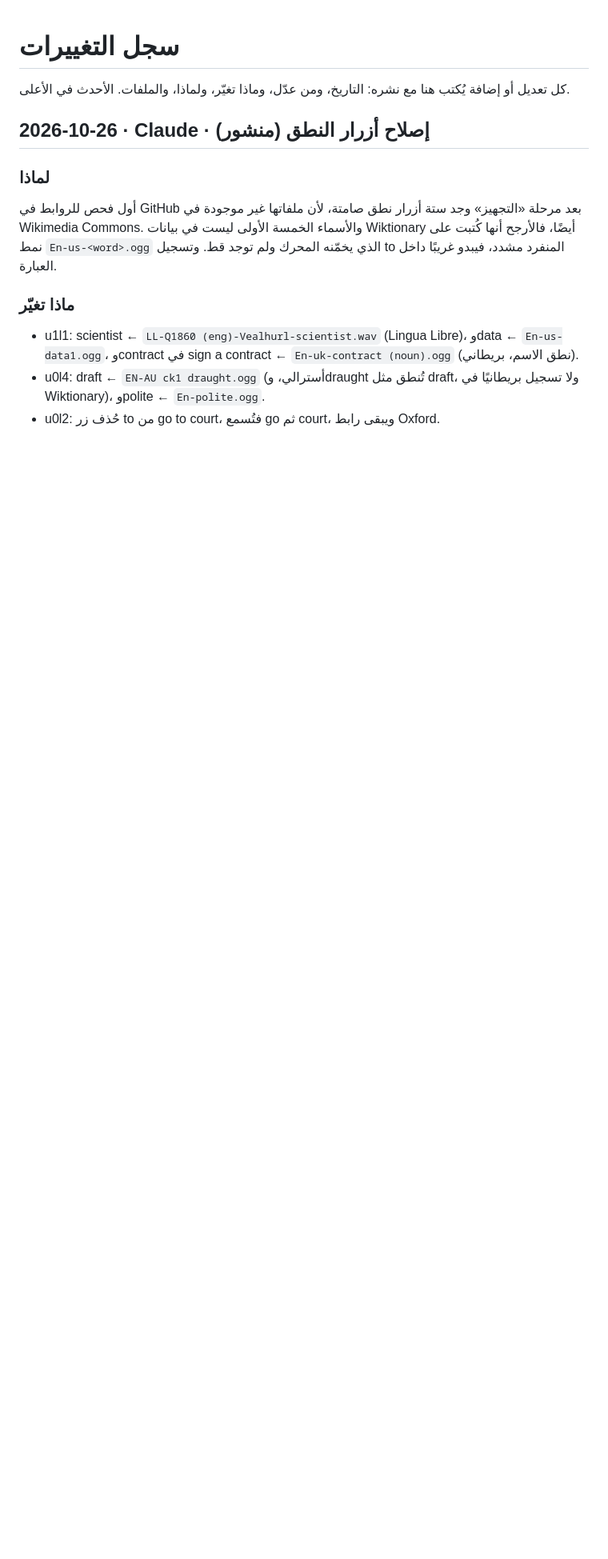
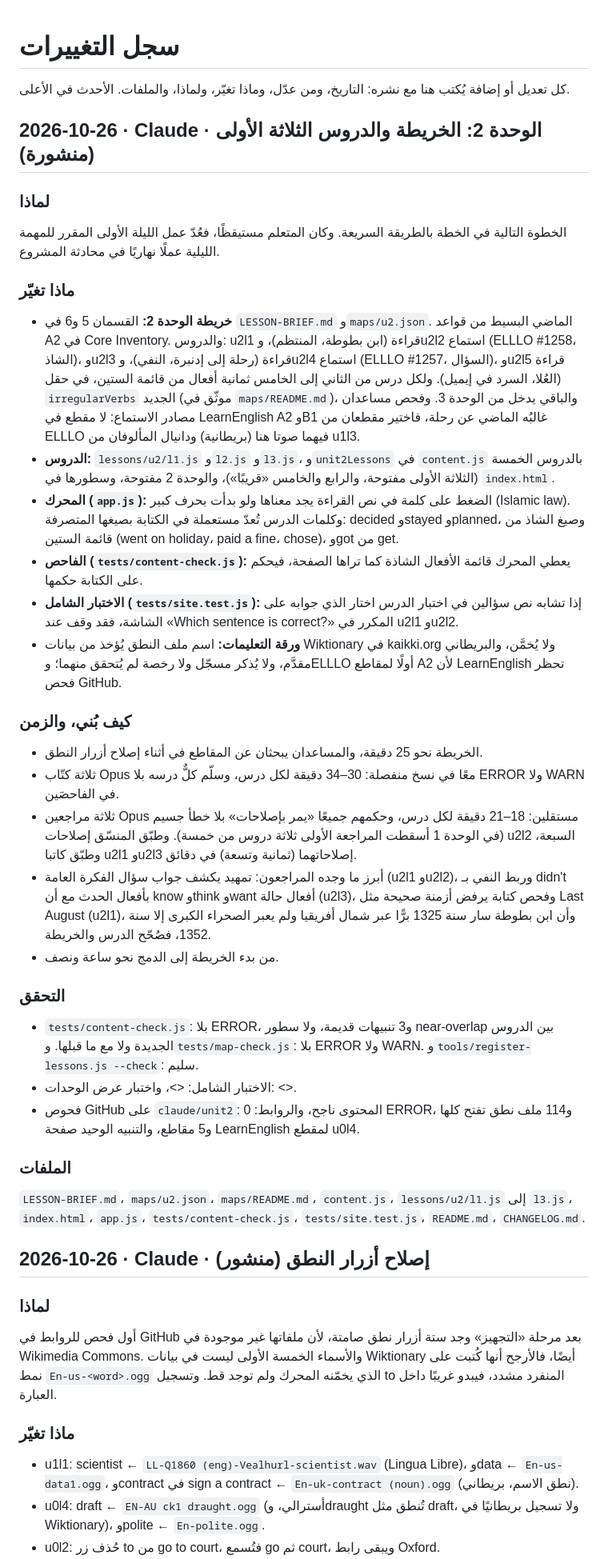
Before and after one commit to vua5l/Engl-pass, a Markdown page: CHANGELOG.md, the part around the change. Shown at 80% size. Drawn GitHub-style; blank space fills up the shorter version.

Commit message:
سجل التغييرات: الوحدة 2 (تُكمل نتائج الاختبار الشامل)
Co-Authored-By: Claude Opus 5.5 <noreply@anthropic.com>
Claude-Session: https://claude.ai/code/session_01GA3Di2T5opD52PdT1AoA7R

```diff
--- a/CHANGELOG.md
+++ b/CHANGELOG.md
@@ -1,6 +1,34 @@
 # سجل التغييرات
 
 كل تعديل أو إضافة يُكتب هنا مع نشره: التاريخ، ومن عدّل، وماذا تغيّر، ولماذا، والملفات. الأحدث في الأعلى.
+
+## 2026-10-26 · Claude · الوحدة 2: الخريطة والدروس الثلاثة الأولى (منشورة)
+
+### لماذا
+الخطوة التالية في الخطة بالطريقة السريعة. وكان المتعلم مستيقظًا، فعُدّ عمل الليلة الأولى المقرر للمهمة الليلية عملًا نهاريًا في محادثة المشروع.
+
+### ماذا تغيّر
+- **خريطة الوحدة 2:** القسمان 5 و6 في `LESSON-BRIEF.md` و`maps/u2.json`. الماضي البسيط من قواعد A2 في Core Inventory. والدروس: u2l1 قراءة (ابن بطوطة، المنتظم)، وu2l2 استماع (ELLLO #1258، الشاذ)، وu2l3 قراءة (رحلة إلى إدنبرة، النفي)، وu2l4 استماع (ELLLO #1257، السؤال)، وu2l5 قراءة (العُلا، السرد في إيميل). ولكل درس من الثاني إلى الخامس ثمانية أفعال من قائمة الستين، في حقل `irregularVerbs` الجديد (موثّق في `maps/README.md`)، والباقي يدخل من الوحدة 3. وفحص مساعدان مصادر الاستماع: لا مقطع في LearnEnglish A2 وB1 غالبُه الماضي عن رحلة، فاختير مقطعان من ELLLO فيهما صوتا هنا (بريطانية) ودانيال المألوفان من u1l3.
+- **الدروس:** `lessons/u2/l1.js` و`l2.js` و`l3.js`، و`unit2Lessons` في `content.js` بالدروس الخمسة (الثلاثة الأولى مفتوحة، والرابع والخامس «قريبًا»)، والوحدة 2 مفتوحة، وسطورها في `index.html`.
+- **المحرك (`app.js`):** الضغط على كلمة في نص القراءة يجد معناها ولو بدأت بحرف كبير (Islamic law). وكلمات الدرس تُعدّ مستعملة في الكتابة بصيغها المتصرفة: decided وstayed وplanned، وصيغ الشاذ من قائمة الستين (went on holiday، paid a fine، chose)، وgot من get.
+- **الفاحص (`tests/content-check.js`):** يعطي المحرك قائمة الأفعال الشاذة كما تراها الصفحة، فيحكم على الكتابة حكمها.
+- **الاختبار الشامل (`tests/site.test.js`):** إذا تشابه نص سؤالين في اختبار الدرس اختار الذي جوابه على الشاشة، فقد وقف عند «Which sentence is correct?» المكرر في u2l1 وu2l2.
+- **ورقة التعليمات:** اسم ملف النطق يُؤخذ من بيانات Wiktionary في kaikki.org ولا يُخمَّن، والبريطاني مقدَّم، ولا يُذكر مسجّل ولا رخصة لم يُتحقق منهما؛ وELLLO أولًا لمقاطع A2 لأن LearnEnglish تحظر فحص GitHub.
+
+### كيف بُني، والزمن
+- الخريطة نحو 25 دقيقة، والمساعدان يبحثان عن المقاطع في أثناء إصلاح أزرار النطق.
+- ثلاثة كتّاب Opus معًا في نسخ منفصلة: 30–34 دقيقة لكل درس، وسلّم كلٌّ درسه بلا ERROR ولا WARN في الفاحصَين.
+- ثلاثة مراجعين Opus مستقلين: 18–21 دقيقة لكل درس، وحكمهم جميعًا «يمر بإصلاحات» بلا خطأ جسيم (في الوحدة 1 أسقطت المراجعة الأولى ثلاثة دروس من خمسة). وطبّق المنسّق إصلاحات u2l2 السبعة، وطبّق كاتبا u2l1 وu2l3 إصلاحاتهما (ثمانية وتسعة) في دقائق.
+- أبرز ما وجده المراجعون: تمهيد يكشف جواب سؤال الفكرة العامة (u2l1 وu2l2)، وربط النفي بـ didn't بأفعال الحدث مع أن know وthink وwant أفعال حالة (u2l3)، وفحص كتابة يرفض أزمنة صحيحة مثل Last August (u2l1)، وأن ابن بطوطة سار سنة 1325 برًّا عبر شمال أفريقيا ولم يعبر الصحراء الكبرى إلا سنة 1352، فصُحّح الدرس والخريطة.
+- من بدء الخريطة إلى الدمج نحو ساعة ونصف.
+
+### التحقق
+- `tests/content-check.js`: بلا ERROR، و3 تنبيهات قديمة، ولا سطور near-overlap بين الدروس الجديدة ولا مع ما قبلها. و`tests/map-check.js`: بلا ERROR ولا WARN. و`tools/register-lessons.js --check`: سليم.
+- الاختبار الشامل: <<SITE>>، واختبار عرض الوحدات: <<UD>>.
+- فحوص GitHub على `claude/unit2`: المحتوى ناجح، والروابط: 0 ERROR، و114 ملف نطق تفتح كلها و5 مقاطع، والتنبيه الوحيد صفحة LearnEnglish لمقطع u0l4.
+
+### الملفات
+`LESSON-BRIEF.md`، `maps/u2.json`، `maps/README.md`، `content.js`، `lessons/u2/l1.js` إلى `l3.js`، `index.html`، `app.js`، `tests/content-check.js`، `tests/site.test.js`، `README.md`، `CHANGELOG.md`.
 
 ## 2026-10-26 · Claude · إصلاح أزرار النطق (منشور)
 
```
